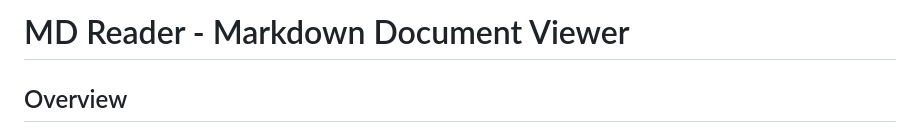
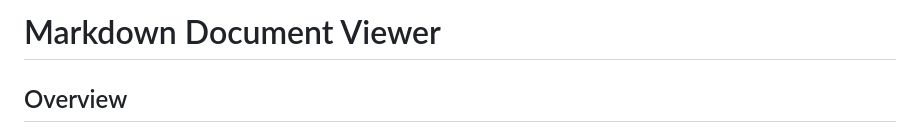
Before and after one commit to iantolentino/mdreader, a Markdown page: README.md, the part around the change. GitHub-like rendering.

Commit message:
Update project title in README.md

```diff
--- a/README.md
+++ b/README.md
@@ -1,4 +1,4 @@
-# MD Reader - Markdown Document Viewer
+# Markdown Document Viewer
 
 ## Overview
 
```
